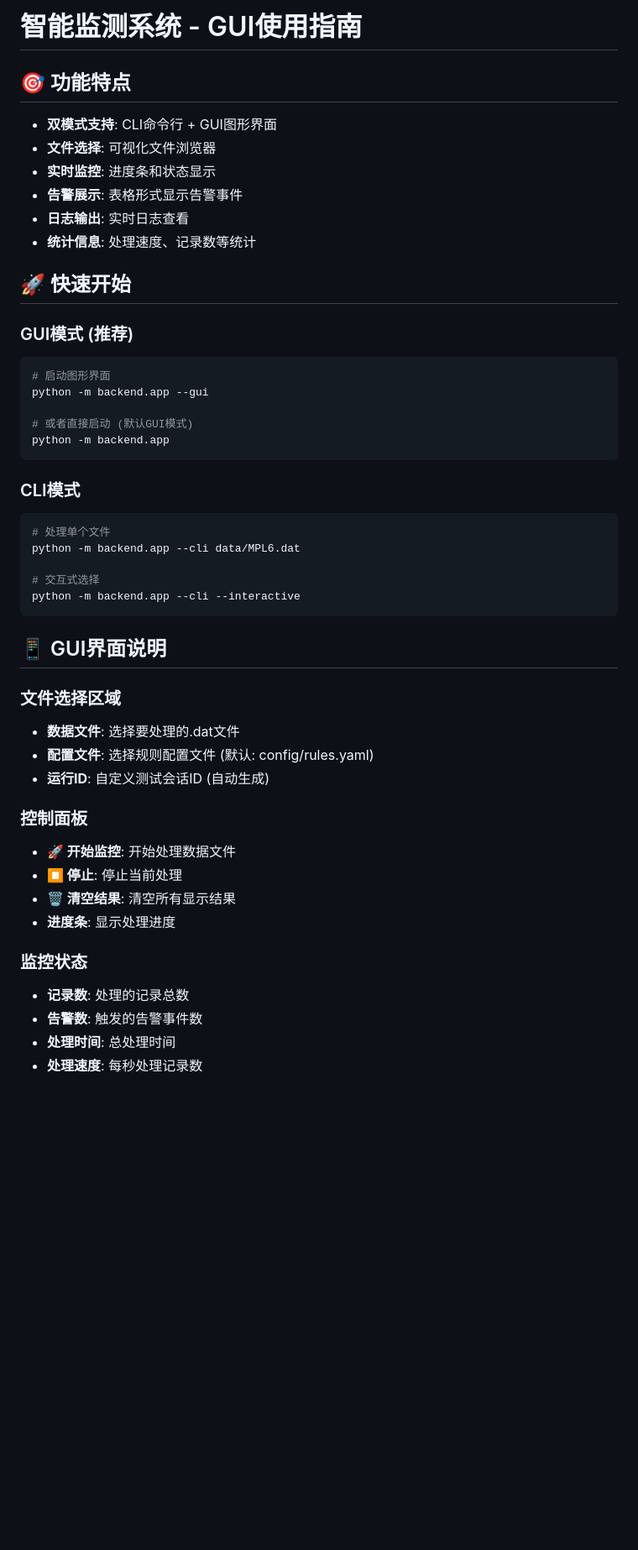
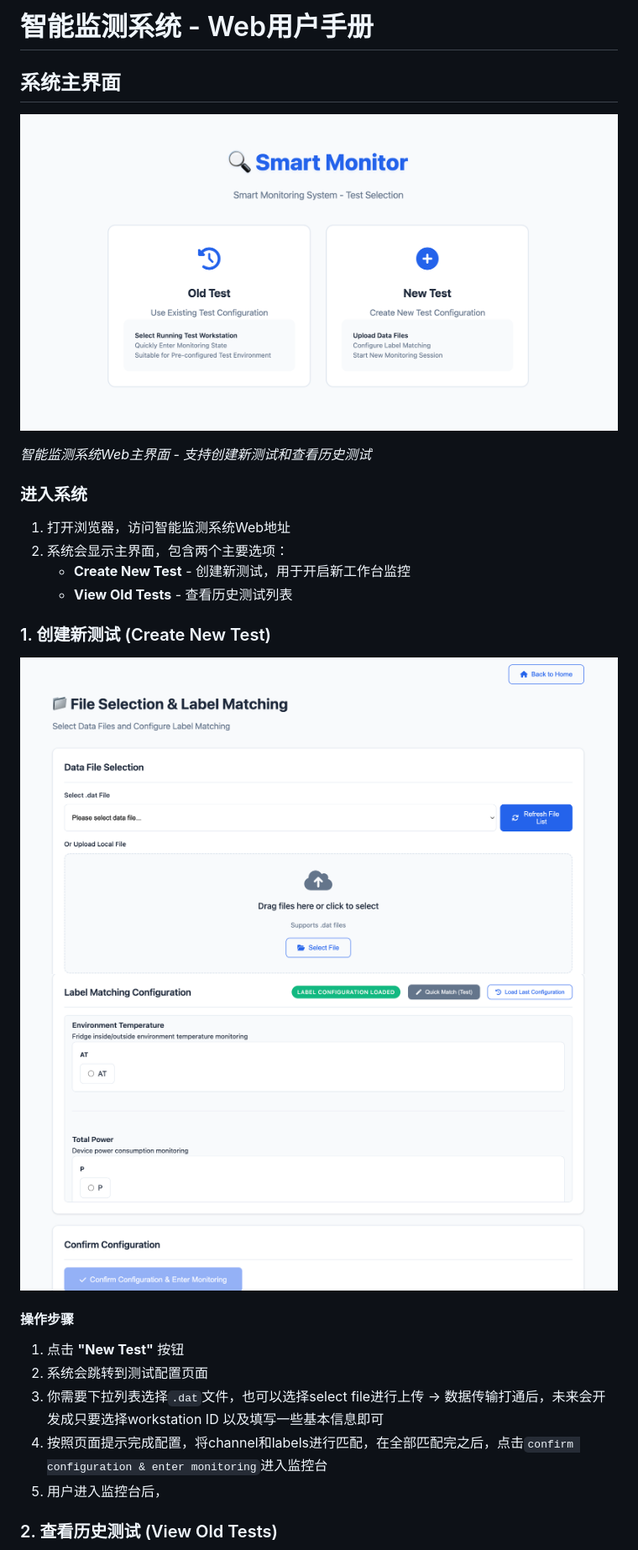
Before and after one commit to TheGreatCorrine/Smart_Monitor_Dev, a Markdown page: docs/USER_GUIDE.md, the part around the change printed below. Shown: that part at 84% size. Rendered like a GitHub page; pictures changed too: docs/static/homepage.png (added), docs/static/newtest1.png (added), docs/static/newtest2.png (added); blank space fills up the shorter version.

Commit message:
Updated the user guide

````diff
--- a/docs/USER_GUIDE.md
+++ b/docs/USER_GUIDE.md
@@ -1,50 +1,31 @@
-# 智能监测系统 - GUI使用指南
+# 智能监测系统 - Web用户手册
 
-## 🎯 功能特点
+## 系统主界面
 
-- **双模式支持**: CLI命令行 + GUI图形界面
-- **文件选择**: 可视化文件浏览器
-- **实时监控**: 进度条和状态显示
-- **告警展示**: 表格形式显示告警事件
-- **日志输出**: 实时日志查看
-- **统计信息**: 处理速度、记录数等统计
+![智能监测系统主界面](static/homepage.png)
 
-## 🚀 快速开始
+*智能监测系统Web主界面 - 支持创建新测试和查看历史测试*
 
-### GUI模式 (推荐)
-```bash
-# 启动图形界面
-python -m backend.app --gui
 
-# 或者直接启动 (默认GUI模式)
-python -m backend.app
-```
+### 进入系统
+1. 打开浏览器，访问智能监测系统Web地址
+2. 系统会显示主界面，包含两个主要选项：
+   - **Create New Test** - 创建新测试，用于开启新工作台监控
+   - **View Old Tests** - 查看历史测试列表
 
-### CLI模式
-```bash
-# 处理单个文件
-python -m backend.app --cli data/MPL6.dat
 
-# 交互式选择
-python -m backend.app --cli --interactive
-```
+### 1. 创建新测试 (Create New Test)
 
-## 📱 GUI界面说明
+![新测试1](static/newtest1.png)
+![新测试2](static/newtest2.png)
 
-### 文件选择区域
-- **数据文件**: 选择要处理的.dat文件
-- **配置文件**: 选择规则配置文件 (默认: config/rules.yaml)
-- **运行ID**: 自定义测试会话ID (自动生成)
 
-### 控制面板
-- **🚀 开始监控**: 开始处理数据文件
-- **⏹️ 停止**: 停止当前处理
-- **🗑️ 清空结果**: 清空所有显示结果
-- **进度条**: 显示处理进度
+#### 操作步骤
+1. 点击 **"New Test"** 按钮
+2. 系统会跳转到测试配置页面
+3. 你需要下拉列表选择`.dat`文件，也可以选择select file进行上传 -> 数据传输打通后，未来会开发成只要选择workstation ID 以及填写一些基本信息即可
+3. 按照页面提示完成配置，将channel和labels进行匹配，在全部匹配完之后，点击`confirm configuration & enter monitoring`进入监控台
+4. 用户进入监控台后，
 
-### 监控状态
-- **记录数**: 处理的记录总数
-- **告警数**: 触发的告警事件数
-- **处理时间**: 总处理时间
-- **处理速度**: 每秒处理记录数
+### 2. 查看历史测试 (View Old Tests)
 
````
Also changed, not shown: other parts of docs/USER_GUIDE.md (+106 -32 lines), docs/static/newtestdesign1.png (added), docs/static/oldtest1.png (added), docs/static/oldtest2.png (added).
